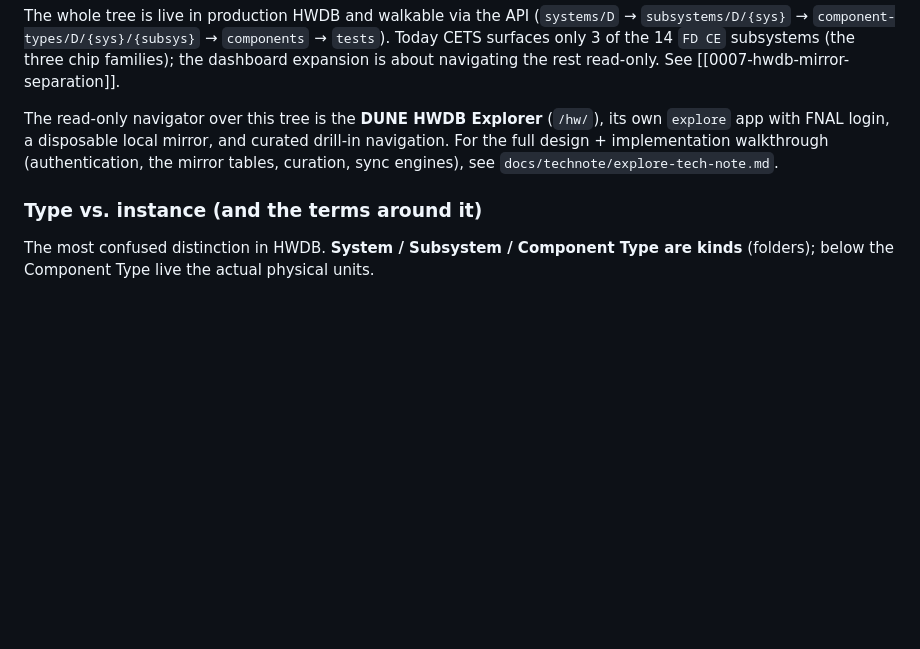
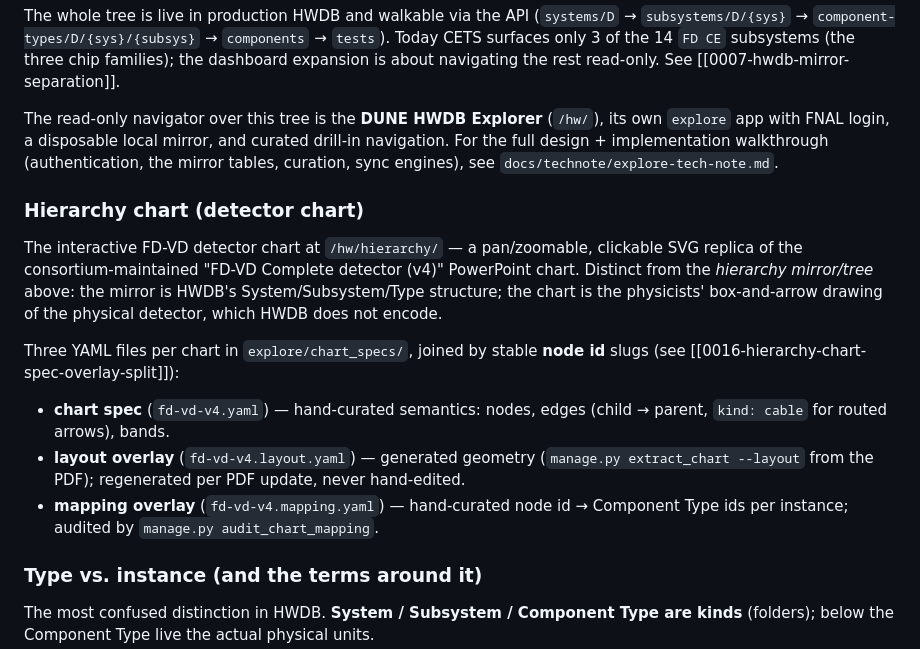
Before and after one commit to BNLIF/cets, a Markdown page: CONTEXT.md, the part around the change. Drawn GitHub-style; blank space fills up the shorter version.

```diff
--- a/CONTEXT.md
+++ b/CONTEXT.md
@@ -146,6 +146,25 @@ drill-in navigation. For the full design + implementation walkthrough
 (authentication, the mirror tables, curation, sync engines), see
 `docs/technote/explore-tech-note.md`.
 
+### Hierarchy chart (detector chart)
+
+The interactive FD-VD detector chart at `/hw/hierarchy/` — a pan/zoomable,
+clickable SVG replica of the consortium-maintained "FD-VD Complete detector
+(v4)" PowerPoint chart. Distinct from the *hierarchy mirror/tree* above: the
+mirror is HWDB's System/Subsystem/Type structure; the chart is the physicists'
+box-and-arrow drawing of the physical detector, which HWDB does not encode.
+
+Three YAML files per chart in `explore/chart_specs/`, joined by stable
+**node id** slugs (see [[0016-hierarchy-chart-spec-overlay-split]]):
+
+- **chart spec** (`fd-vd-v4.yaml`) — hand-curated semantics: nodes, edges
+  (child → parent, `kind: cable` for routed arrows), bands.
+- **layout overlay** (`fd-vd-v4.layout.yaml`) — generated geometry
+  (`manage.py extract_chart --layout` from the PDF); regenerated per PDF
+  update, never hand-edited.
+- **mapping overlay** (`fd-vd-v4.mapping.yaml`) — hand-curated node id →
+  Component Type ids per instance; audited by `manage.py audit_chart_mapping`.
+
 ### Type vs. instance (and the terms around it)
 
 The most confused distinction in HWDB. **System / Subsystem / Component Type
```
Also changed, not shown: docs/adr/0016-hierarchy-chart-spec-overlay-split.md (added, +67 -0 lines), docs/technote/explore-tech-note.md (+6 -1 lines).
